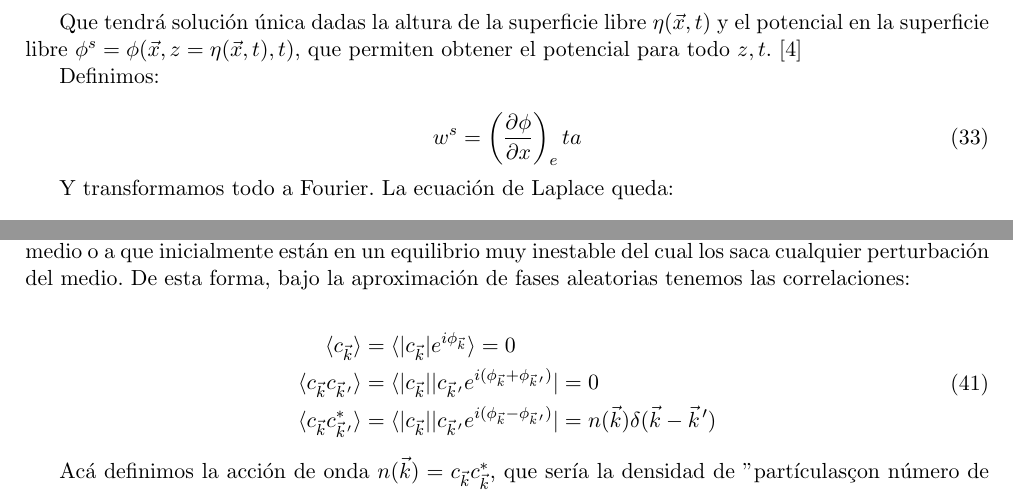
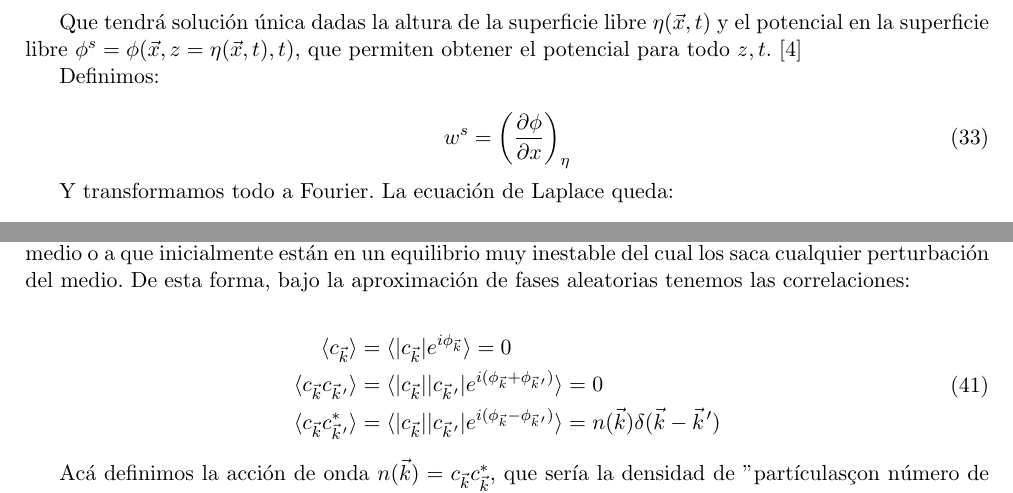
Before and after one commit to ignacioph21/Lab-Notebook-Wave-Turbulence, a LaTeX document (main.tex, which reads Entries/Antecedentes_teoricos.tex): two parts of pages 10 and 11 of 27, joined at a grey line, cut so that both start at the same text. Compiled offline with pdfLaTeX.

Commit message:
Auto-Commit desde TeXstudio

```diff
--- a/Entries/Antecedentes_teoricos.tex
+++ b/Entries/Antecedentes_teoricos.tex
@@ -364,7 +364,7 @@ Que tendrá solución única dadas la altura de la superficie libre $\eta(\vec x
 Definimos:
 
 \begin{equation}
-	w^s = \left(\frac{\partial\phi}{\partial x}\right)_eta
+	w^s = \left(\frac{\partial\phi}{\partial x}\right)_\eta
 \end{equation}
 
 Y transformamos todo a Fourier. La ecuación de Laplace queda:
@@ -433,8 +433,8 @@ Vamos a asumir una "caotización" de las fases, de forma tal que aunque al inici
 \begin{equation}
 	\begin{split}
 		\langle c_{\vec k}\rangle &= \langle |c_{\vec k}|e^{i\phi_{\vec k}}	 \rangle = 0 \\
-		\langle c_{\vec k} c_{\pvec k'} \rangle &= \langle |c_{\vec k}||c_{\pvec k'} e^{i(\phi_{\vec k}+\phi_{\pvec k'})}| = 0 \\
-		\langle c_{\vec k} c^*_{\pvec k'} \rangle  &= \langle |c_{\vec k}||c_{\pvec k'} e^{i(\phi_{\vec k}-\phi_{\pvec k'})}| = n(\vec k) \delta(\vec k - \pvec k')
+		\langle c_{\vec k} c_{\pvec k'} \rangle &= \langle |c_{\vec k}||c_{\pvec k'}| e^{i(\phi_{\vec k}+\phi_{\pvec k'})} \rangle = 0 \\
+		\langle c_{\vec k} c^*_{\pvec k'} \rangle  &= \langle |c_{\vec k}||c_{\pvec k'}| e^{i(\phi_{\vec k}-\phi_{\pvec k'})} \rangle = n(\vec k) \delta(\vec k - \pvec k')
 	\end{split}
 \end{equation}
 
```
Also changed, not shown: main.pdf.
